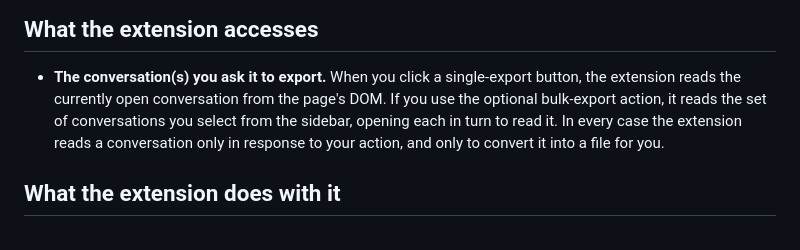
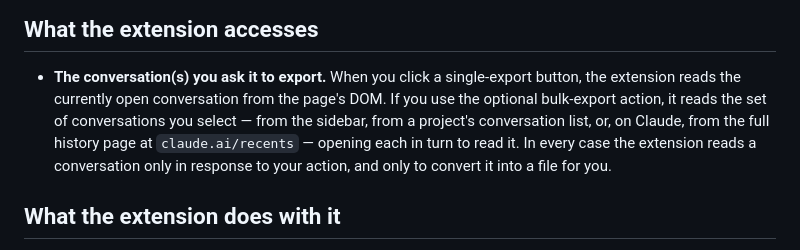
Before and after one commit to kadragon/prompt-vault, a Markdown page: docs/PRIVACY.md, the part around one of its changes. Rendered like a GitHub page.

```diff
--- a/docs/PRIVACY.md
+++ b/docs/PRIVACY.md
@@ -18,8 +18,9 @@ Chrome Sync enabled (see below) — no conversation content is ever synced or se
 
 - **The conversation(s) you ask it to export.** When you click a single-export button, the
   extension reads the currently open conversation from the page's DOM. If you use the
-  optional bulk-export action, it reads the set of conversations you select from the
-  sidebar, opening each in turn to read it. In every case the extension reads a
+  optional bulk-export action, it reads the set of conversations you select — from the
+  sidebar, from a project's conversation list, or, on Claude, from the full history page at
+  `claude.ai/recents` — opening each in turn to read it. In every case the extension reads a
   conversation only in response to your action, and only to convert it into a file for you.
 
 ## What the extension does with it
```
Also changed, not shown: other parts of docs/PRIVACY.md (+1 -1 lines), docs/store-listing.md (+1 -1 lines).
